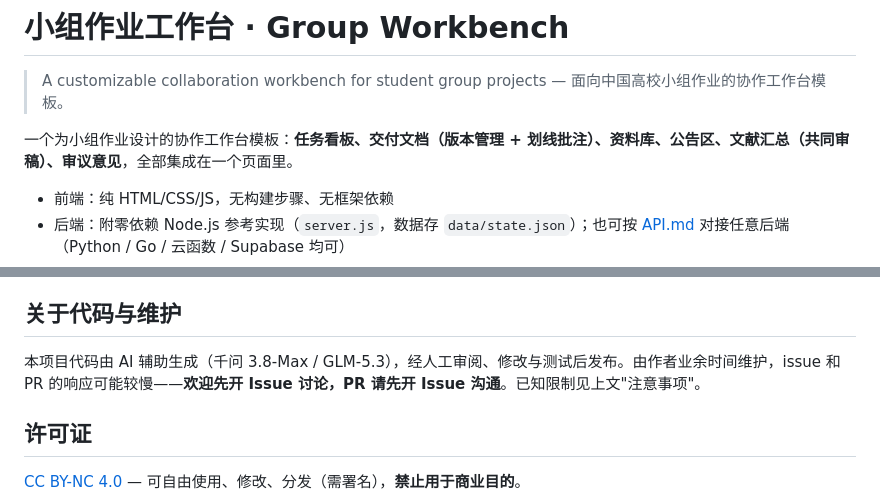
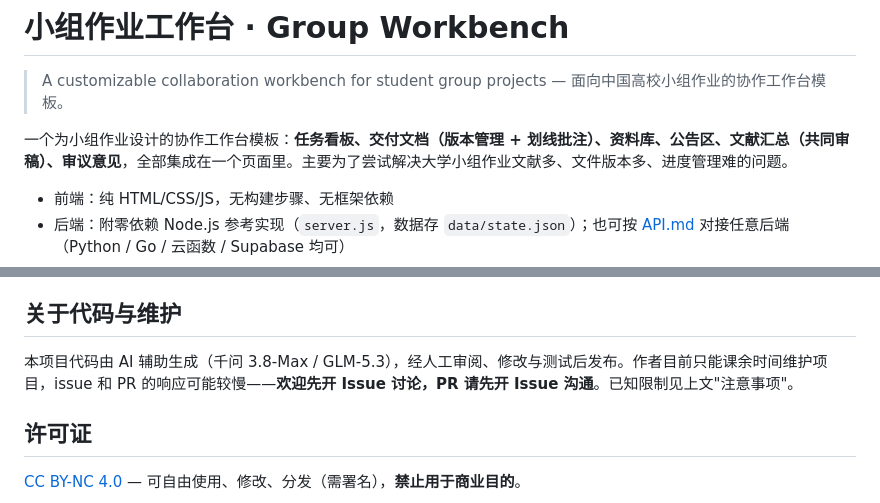
Before and after one commit to blackbird0625/group-workbench, a Markdown page: README.md, 2 parts joined by grey strips. Drawn GitHub-style.

```diff
--- a/README.md
+++ b/README.md
@@ -3,7 +3,7 @@
 > A customizable collaboration workbench for student group projects — 面向中国高校小组作业的协作工作台模板。
 
 
-一个为小组作业设计的协作工作台模板：**任务看板、交付文档（版本管理 + 划线批注）、资料库、公告区、文献汇总（共同审稿）、审议意见**，全部集成在一个页面里。
+一个为小组作业设计的协作工作台模板：**任务看板、交付文档（版本管理 + 划线批注）、资料库、公告区、文献汇总（共同审稿）、审议意见**，全部集成在一个页面里。主要为了尝试解决大学小组作业文献多、文件版本多、进度管理难的问题。
 
 - 前端：纯 HTML/CSS/JS，无构建步骤、无框架依赖
 - 后端：附零依赖 Node.js 参考实现（`server.js`，数据存 `data/state.json`）；也可按 [API.md](./API.md) 对接任意后端（Python / Go / 云函数 / Supabase 均可）
@@ -85,7 +85,7 @@ group-workbench/
 
 ## 关于代码与维护
 
-本项目代码由 AI 辅助生成（千问 3.8-Max / GLM-5.3），经人工审阅、修改与测试后发布。由作者业余时间维护，issue 和 PR 的响应可能较慢——**欢迎先开 Issue 讨论，PR 请先开 Issue 沟通**。已知限制见上文"注意事项"。
+本项目代码由 AI 辅助生成（千问 3.8-Max / GLM-5.3），经人工审阅、修改与测试后发布。作者目前只能课余时间维护项目，issue 和 PR 的响应可能较慢——**欢迎先开 Issue 讨论，PR 请先开 Issue 沟通**。已知限制见上文"注意事项"。
 
 ## 许可证
 
```
